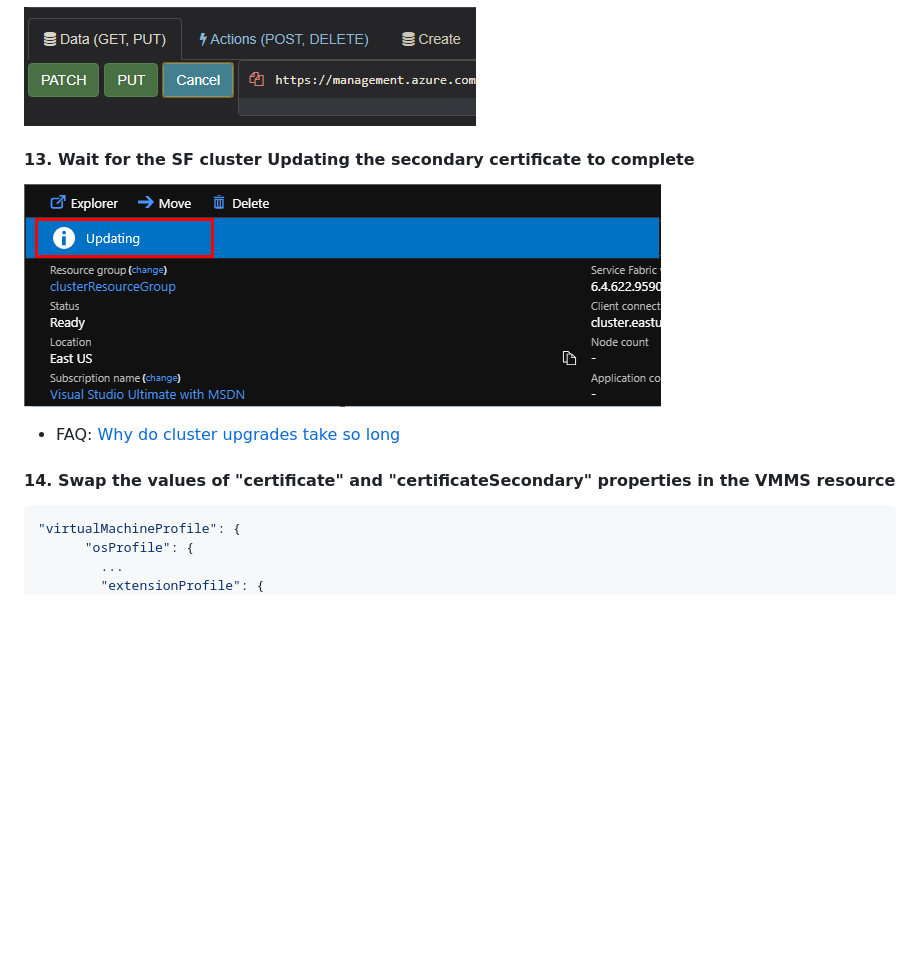
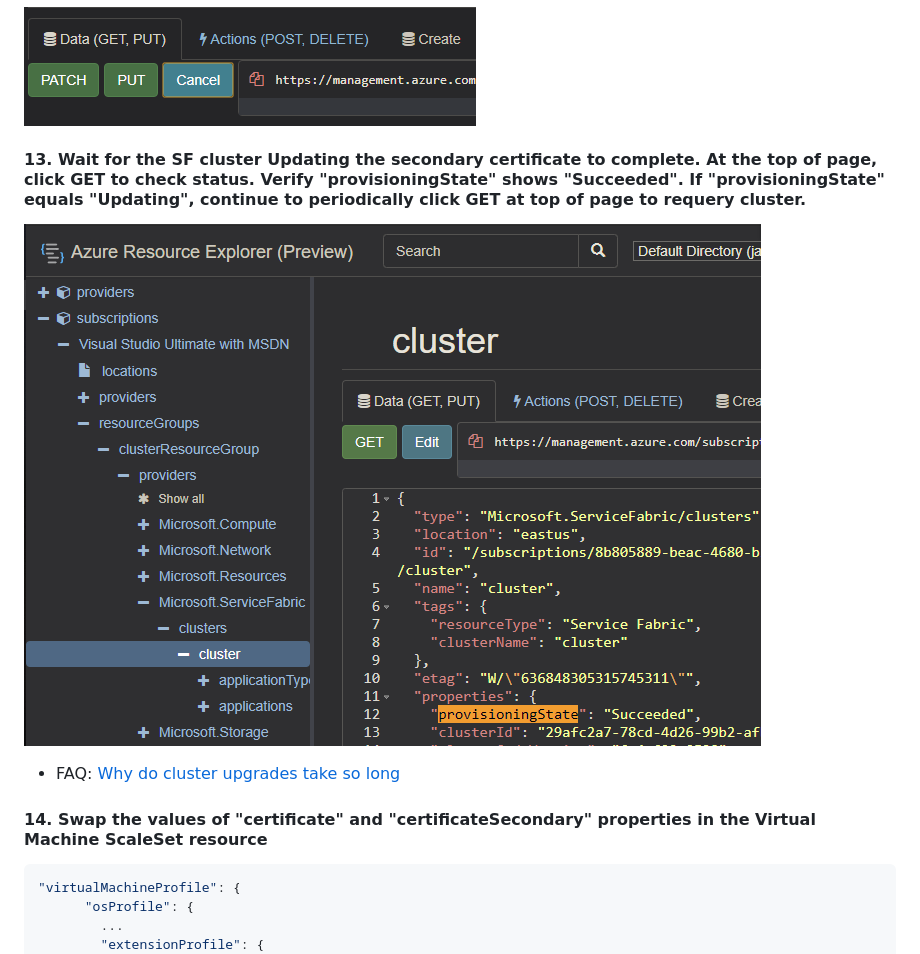
Before and after one commit to Azure/Service-Fabric-Troubleshooting-Guides, a Markdown page: Security/Use Azure Resource Explorer to add the Secondary Certificate.md, the part around one of its changes. Rendered like a GitHub page; pictures changed too: media/resourcemgr6.png; blank space fills up the shorter version.

Commit message:
modify provisioningstate verification steps to use resources.azure.com

````diff
--- a/Security/Use Azure Resource Explorer to add the Secondary Certificate.md
+++ b/Security/Use Azure Resource Explorer to add the Secondary Certificate.md
@@ -194,5 +190,5 @@ Succeeded
 
 ![Click PUT](../media/resourcemgr7.png)
 
-#### 13. **Wait** for the SF cluster Updating the secondary certificate to complete
+#### 13. **Wait** for the SF cluster Updating the secondary certificate to complete. At the top of page, click GET to check status. Verify "provisioningState" shows "Succeeded". If "provisioningState" equals "Updating", continue to periodically click GET at top of page to requery cluster.
 
@@ -200,7 +196,7 @@ Succeeded
 
 * FAQ: [Why do cluster upgrades take so long](./Why%20do%20cluster%20upgrades%20take%20so%20long.md)
 
-#### 14. Swap the values of "certificate" and "certificateSecondary" properties in the VMMS resource
+#### 14. Swap the values of "certificate" and "certificateSecondary" properties in the Virtual Machine ScaleSet resource
 
 ```json
 "virtualMachineProfile": {
````
Also changed, not shown: other parts of Security/Use Azure Resource Explorer to add the Secondary Certificate.md (+18 -14 lines), media/resourcemgr11.png (added).
